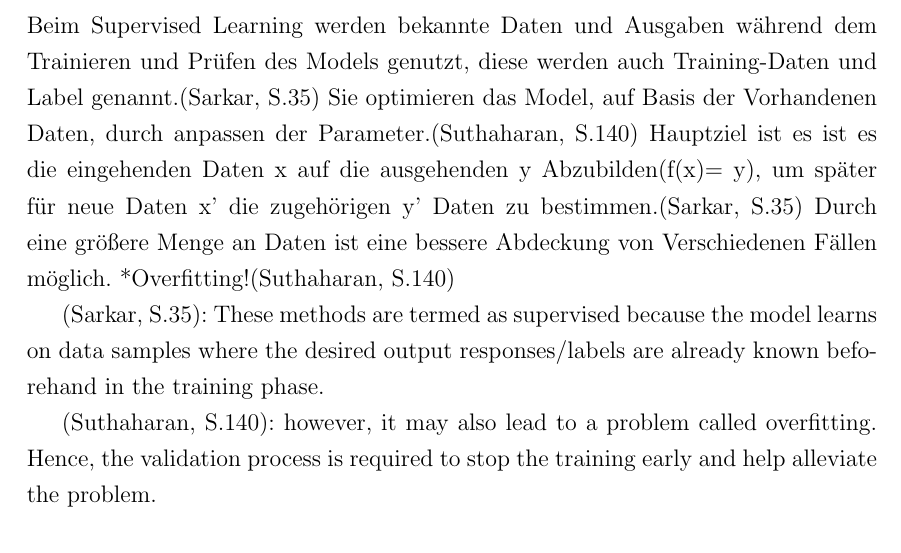
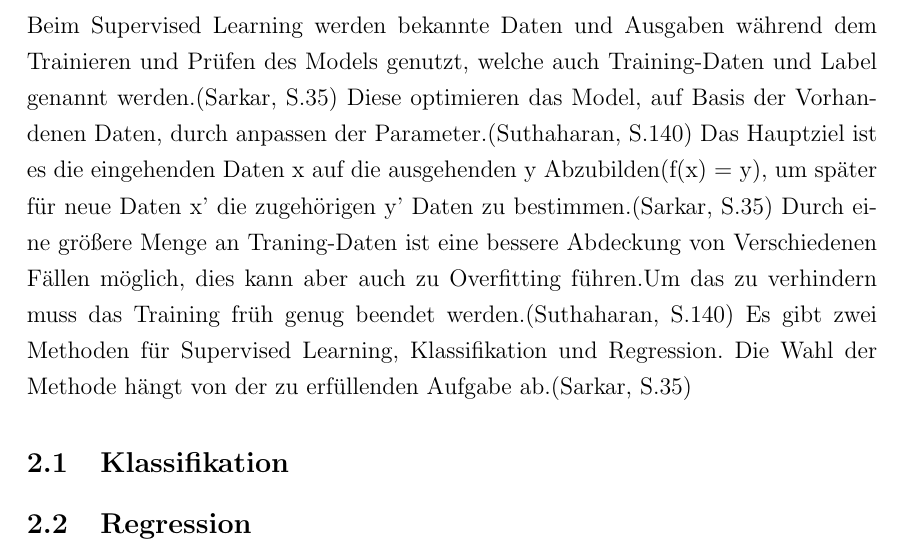
Before and after one commit to LaurasGit/LaTexSeminar, a LaTeX document (Seminararbeit.tex): part of page 4 of 7, cut so that both start at the same text. Compiled offline with pdfLaTeX; the source files are stored in an older character set and shown here as Unicode.

Commit message:
continued

```diff
--- a/Seminararbeit.tex
+++ b/Seminararbeit.tex
@@ -31,17 +31,14 @@ tmargin={2.5cm},bmargin = {2.5cm}]{geometry}
 	\section{Einleitung}
 	\newpage
 	\section{Supervised Learning}
-	Beim Supervised Learning werden bekannte Daten und Ausgaben während dem Trainieren und Prüfen des Models genutzt, diese werden auch Training-Daten und Label genannt.(Sarkar, S.35) Sie optimieren das Model, auf Basis der Vorhandenen Daten, durch anpassen der Parameter.(Suthaharan, S.140) Hauptziel ist es ist es die eingehenden Daten x auf die ausgehenden y Abzubilden(f(x)= y), um später für neue Daten x' die zugehörigen y' Daten zu bestimmen.(Sarkar, S.35)
-	Durch eine größere Menge an Daten ist eine bessere Abdeckung von Verschiedenen Fällen möglich. *Overfitting!(Suthaharan, S.140)
+	Beim Supervised Learning werden bekannte Daten und Ausgaben während dem Trainieren und Prüfen des Models genutzt, welche auch Training-Daten und Label genannt werden.(Sarkar, S.35) Diese optimieren das Model, auf Basis der Vorhandenen Daten, durch anpassen der Parameter.(Suthaharan, S.140) Das Hauptziel ist es die eingehenden Daten x auf die ausgehenden y Abzubilden(f(x) = y), um später für neue Daten x' die zugehörigen y' Daten zu bestimmen.(Sarkar, S.35)
+	Durch eine größere Menge an Traning-Daten ist eine bessere Abdeckung von Verschiedenen Fällen möglich, dies kann aber auch zu Overfitting führen.Um das zu verhindern muss das Training früh genug beendet werden.(Suthaharan, S.140)
+	Es gibt zwei Methoden für Supervised Learning, Klassifikation und Regression. Die Wahl der Methode hängt von der zu erfüllenden Aufgabe ab.(Sarkar, S.35)
 
-	(Sarkar, S.35):
-	These methods are termed as supervised because
-	the model learns on data samples where the desired output responses/labels are already known beforehand
-	in the training phase.
+	\subsection{Klassifikation}
+	\subsection{Regression}
 
-	(Suthaharan, S.140):
-	however, it may also lead to a problem called overfitting. Hence, the validation process is required to stop the
-	training early and help alleviate the problem.
+
 	\newpage
 	\section{Unsupervised Learning}
 	\newpage
```
Also changed, not shown: Seminararbeit.pdf, 4 other files.
